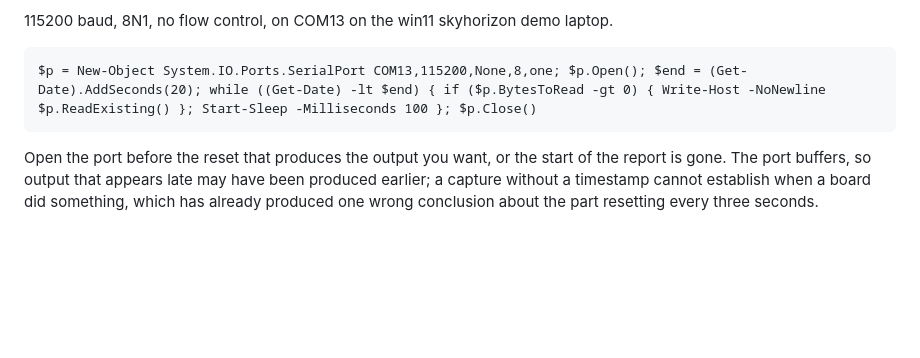
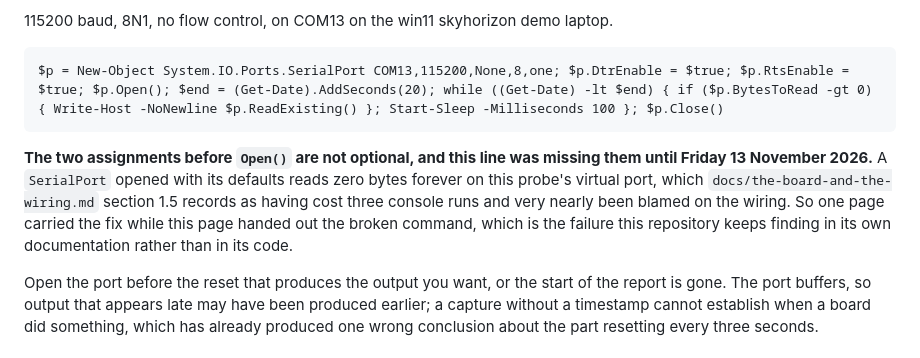
Before and after one commit to ambrosiobing/firmware-nucleo-h7, a Markdown page: docs/building.md, the part around the change. GitHub-like rendering; blank space fills up the shorter version.

Commit message:
docs: the console one-liner in building.md was missing DTR and RTS
docs/the-board-and-the-wiring.md section 1.5 records that a
System.IO.Ports.SerialPort opened with its defaults reads zero bytes forever on
this probe's virtual port, that the two assignments must come before Open(), and
that learning it cost three console runs which were very nearly blamed on the
wiring. docs/building.md then handed out the command without them.

So one page carried the fix and another page carried the defect, which is the
failure this repository keeps finding in its own prose rather than in its code,
and the reader most likely to copy that line is the one who has not yet read the
wiring page. The line now sets DtrEnable and RtsEnable and says why, naming the
section that holds the evidence.

Found while assembling the hand-over for P14's capture, by comparing the two
pages against each other rather than trusting either on its own.

```diff
--- a/docs/building.md
+++ b/docs/building.md
@@ -402,7 +402,15 @@ both, and the validity check it specifies for restarts covers this case unchange
 
 115200 baud, 8N1, no flow control, on COM13 on the win11 skyhorizon demo laptop.
 
-    $p = New-Object System.IO.Ports.SerialPort COM13,115200,None,8,one; $p.Open(); $end = (Get-Date).AddSeconds(20); while ((Get-Date) -lt $end) { if ($p.BytesToRead -gt 0) { Write-Host -NoNewline $p.ReadExisting() }; Start-Sleep -Milliseconds 100 }; $p.Close()
+    $p = New-Object System.IO.Ports.SerialPort COM13,115200,None,8,one; $p.DtrEnable = $true; $p.RtsEnable = $true; $p.Open(); $end = (Get-Date).AddSeconds(20); while ((Get-Date) -lt $end) { if ($p.BytesToRead -gt 0) { Write-Host -NoNewline $p.ReadExisting() }; Start-Sleep -Milliseconds 100 }; $p.Close()
+
+**The two assignments before `Open()` are not optional, and this line was
+missing them until Friday 13 November 2026.** A `SerialPort` opened with its
+defaults reads zero bytes forever on this probe's virtual port, which
+`docs/the-board-and-the-wiring.md` section 1.5 records as having cost three
+console runs and very nearly been blamed on the wiring. So one page carried the
+fix while this page handed out the broken command, which is the failure this
+repository keeps finding in its own documentation rather than in its code.
 
 Open the port before the reset that produces the output you want, or the start of
 the report is gone. The port buffers, so output that appears late may have been
```
